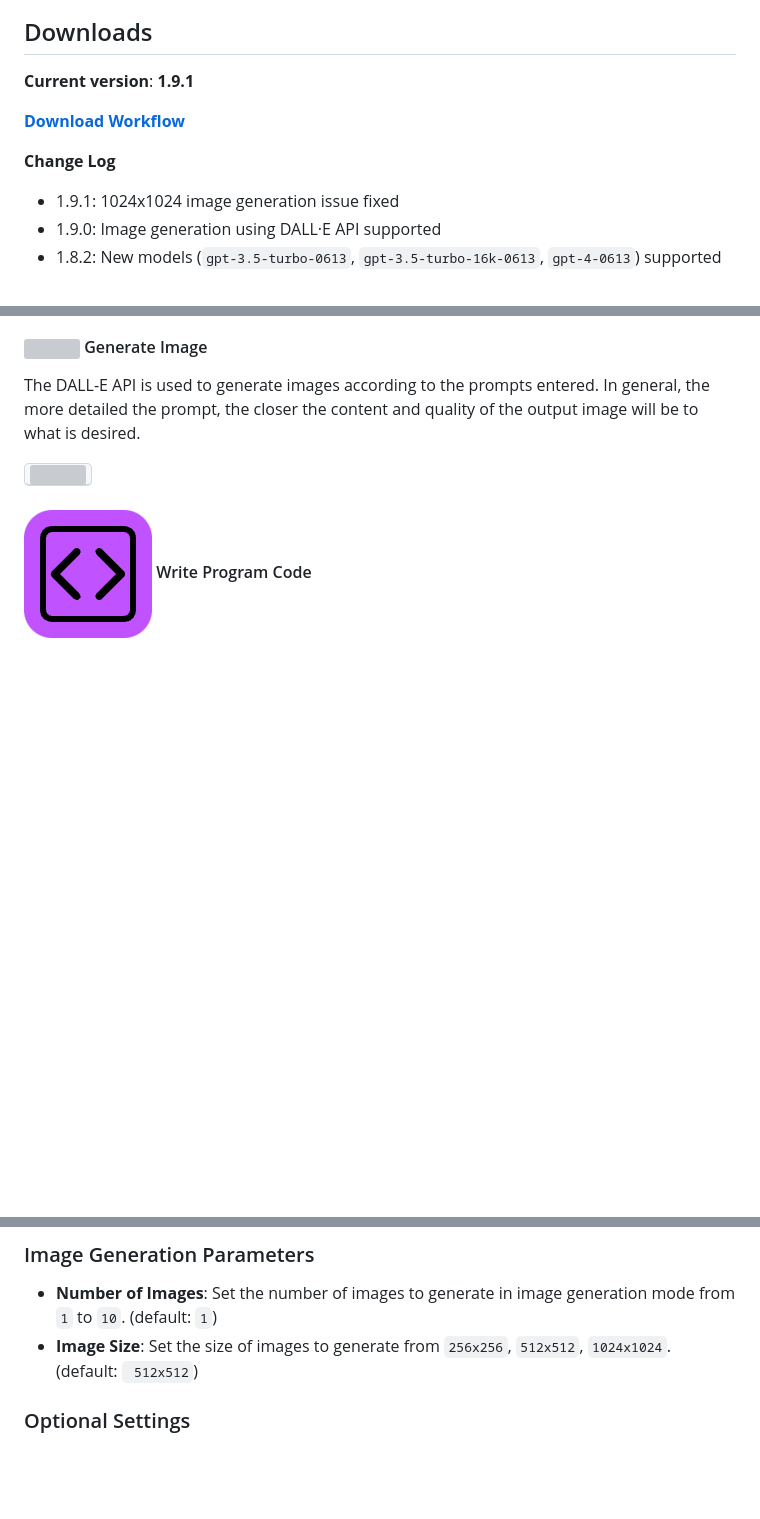
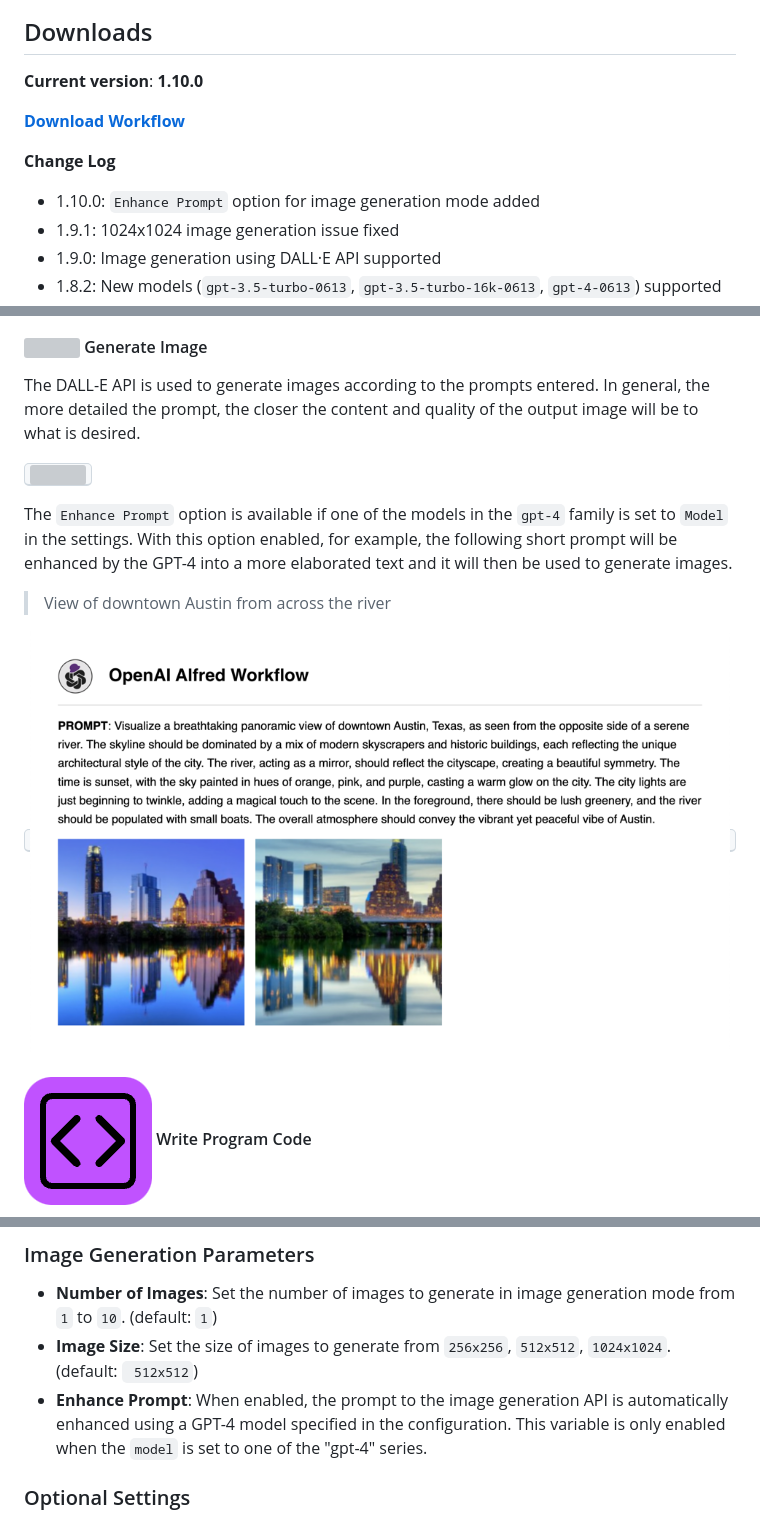
Before and after one commit to yohasebe/openai-chat-api-workflow, a Markdown page: README.md, 3 parts joined by grey strips. Drawn GitHub-style; pictures changed too: docs/img/prompt-enhancement.png (added); blank space fills up the shorter version; grey boxes are pictures that could not be loaded.

Commit message:
enhance prompt option for image generation mode added

```diff
--- a/README.md
+++ b/README.md
@@ -10,12 +10,13 @@
 
 ## Downloads
 
-**Current version**: **1.9.1**
+**Current version**: **1.10.0**
 
 [**Download Workflow**](https://github.com/yohasebe/openai-text-completion-workflow/raw/main/openai-text-completion-workflow.alfredworkflow)
 
 **Change Log**
 
+- 1.10.0: `Enhance Prompt` option for image generation mode added
 - 1.9.1: 1024x1024 image generation issue fixed
 - 1.9.0: Image generation using DALL·E API supported
 - 1.8.2: New models (`gpt-3.5-turbo-0613`, `gpt-3.5-turbo-16k-0613`, `gpt-4-0613`) supported
@@ -101,6 +102,12 @@ After the initial text is entered, the user is prompted for additional text. The
 The DALL-E API is used to generate images according to the prompts entered. In general, the more detailed the prompt, the closer the content and quality of the output image will be to what is desired.
 
 <kbd><img width="700" src="./docs/img/image-examples.png"></kbd>
+
+The `Enhance Prompt` option is available if one of the models in the `gpt-4` family is set to `Model` in the settings. With this option enabled, for example,  the following short prompt will be enhanced by the GPT-4 into a more elaborated text and it will then be used to generate images.
+
+> View of downtown Austin from across the river
+
+<kbd><img width="700" src="./docs/img/prompt-enhancement.png"></kbd>
 
 #### <span><img src='./icons/code-square.png' style='height:2em;'/></span> Write Program Code
 
@@ -198,6 +205,7 @@ You can check how many tokens you have used in the current billing period on Ope
 
 - **Number of Images**: Set the number of images to generate in image generation mode from `1` to `10`. (default: `1`)
 - **Image Size**: Set the size of images to generate from `256x256`, `512x512`, `1024x1024`. (default: ` 512x512`)
+- **Enhance Prompt**: When enabled, the prompt to the image generation API is automatically enhanced using a GPT-4 model specified in the configuration. This variable is only enabled when the `model` is set to one of the "gpt-4" series.
 
 ### Optional Settings
 
```
Also changed, not shown: other parts of README.md (+2 -2 lines), CHANGELOG.md (+1 -0 lines), 4 other files.
